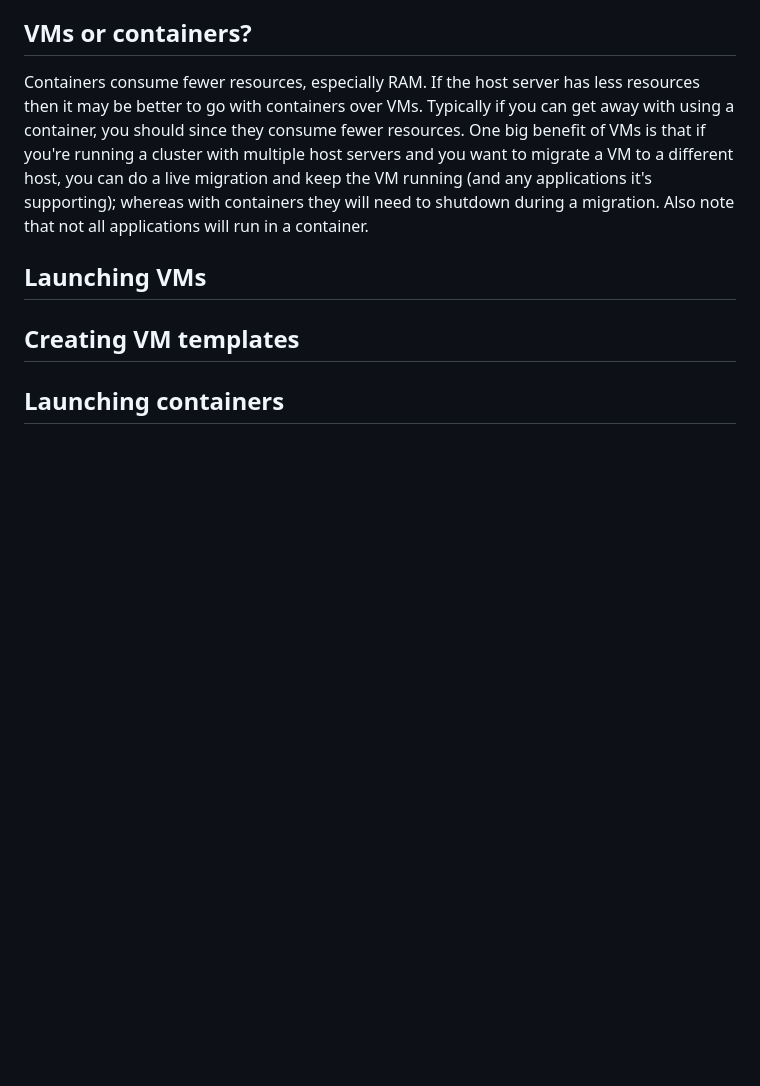
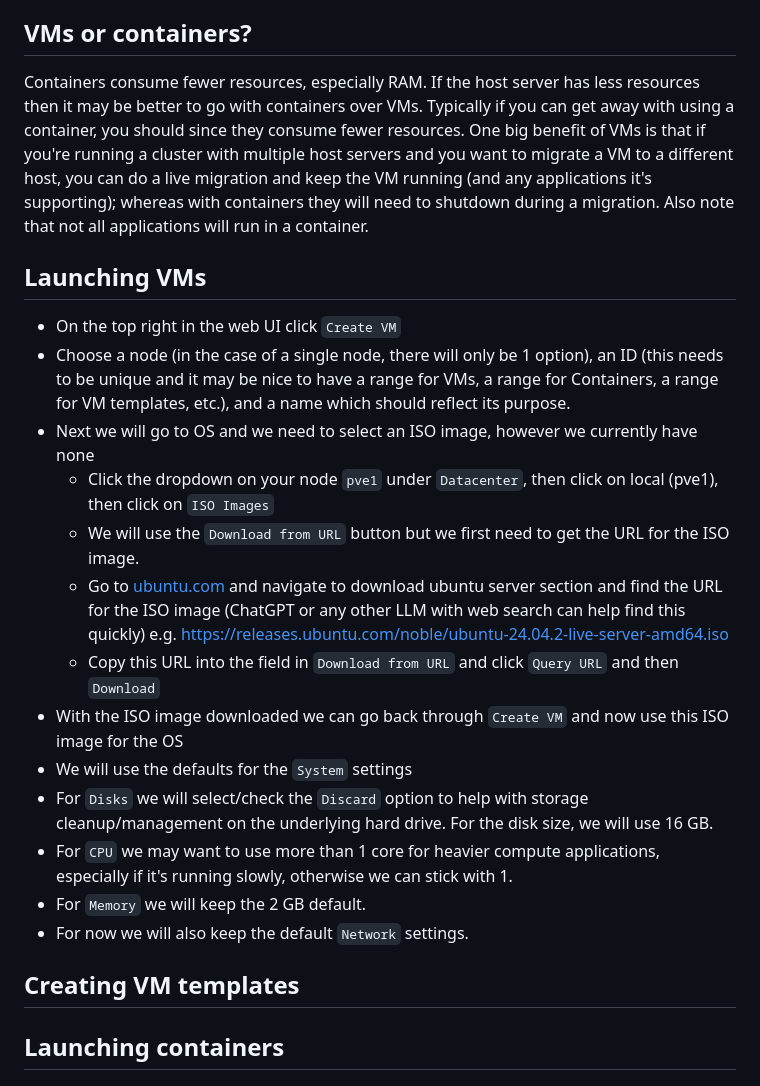
Before and after one commit to smith478/utilities, a Markdown page: proxmox/README.md, the part around the change. GitHub-like rendering; blank space fills up the shorter version.

Commit message:
Adding proxmox VM instructions

```diff
--- a/proxmox/README.md
+++ b/proxmox/README.md
@@ -46,9 +46,25 @@ Note there are buttons at the top right to create a new virtual machine and anot
 
 ## VMs or containers?
 
-Containers consume fewer resources, especially RAM. If the host server has less resources then it may be better to go with containers over VMs. Typically if you can get away with using a container, you should since they consume fewer resources. One big benefit of VMs is that if you're running a cluster with multiple host servers and you want to migrate a VM to a different host, you can do a live migration and keep the VM running (and any applications it's supporting); whereas with containers they will need to shutdown during a migration. Also note that not all applications will run in a container.
+Containers consume fewer resources, especially RAM. If the host server has less resources then it may be better to go with containers over VMs. Typically if you can get away with using a container, you should since they consume fewer resources.
+One big benefit of VMs is that if you're running a cluster with multiple host servers and you want to migrate a VM to a different host, you can do a live migration and keep the VM running (and any applications it's supporting); whereas with containers they will need to shutdown during a migration. Also note that not all applications will run in a container.
 
 ## Launching VMs
+
+- On the top right in the web UI click `Create VM`
+- Choose a node (in the case of a single node, there will only be 1 option), an ID (this needs to be unique and it may be nice to have a range for VMs, a range for Containers, a range for VM templates, etc.), and a name which should reflect its purpose.
+- Next we will go to OS and we need to select an ISO image, however we currently have none
+    - Click the dropdown on your node `pve1` under `Datacenter`, then click on local (pve1), then click on `ISO Images`
+    - We will use the `Download from URL` button but we first need to get the URL for the ISO image.
+    - Go to [ubuntu.com](ubuntu.com) and navigate to download ubuntu server section and find the URL for the ISO image (ChatGPT or any other LLM with web search can help find this quickly) e.g. https://releases.ubuntu.com/noble/ubuntu-24.04.2-live-server-amd64.iso
+    - Copy this URL into the field in `Download from URL` and click `Query URL` and then `Download`
+- With the ISO image downloaded we can go back through `Create VM` and now use this ISO image for the OS
+- We will use the defaults for the `System` settings
+- For `Disks` we will select/check the `Discard` option to help with storage cleanup/management on the underlying hard drive. For the disk size, we will use 16 GB.
+- For `CPU` we may want to use more than 1 core for heavier compute applications, especially if it's running slowly, otherwise we can stick with 1.
+- For `Memory` we will keep the 2 GB default.
+- For now we will also keep the default `Network` settings.
+
 ## Creating VM templates
 ## Launching containers
 ## Creating container templates
```
